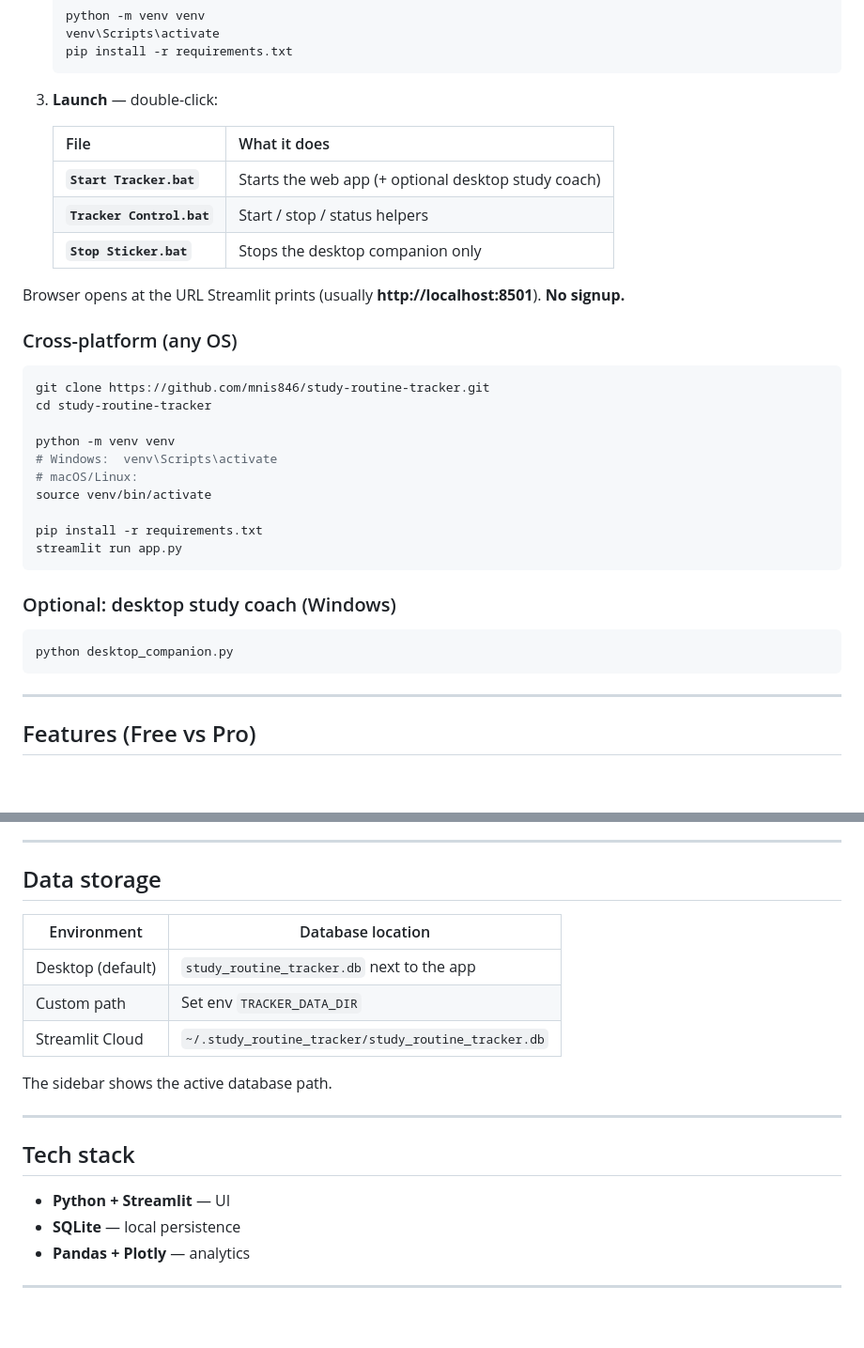
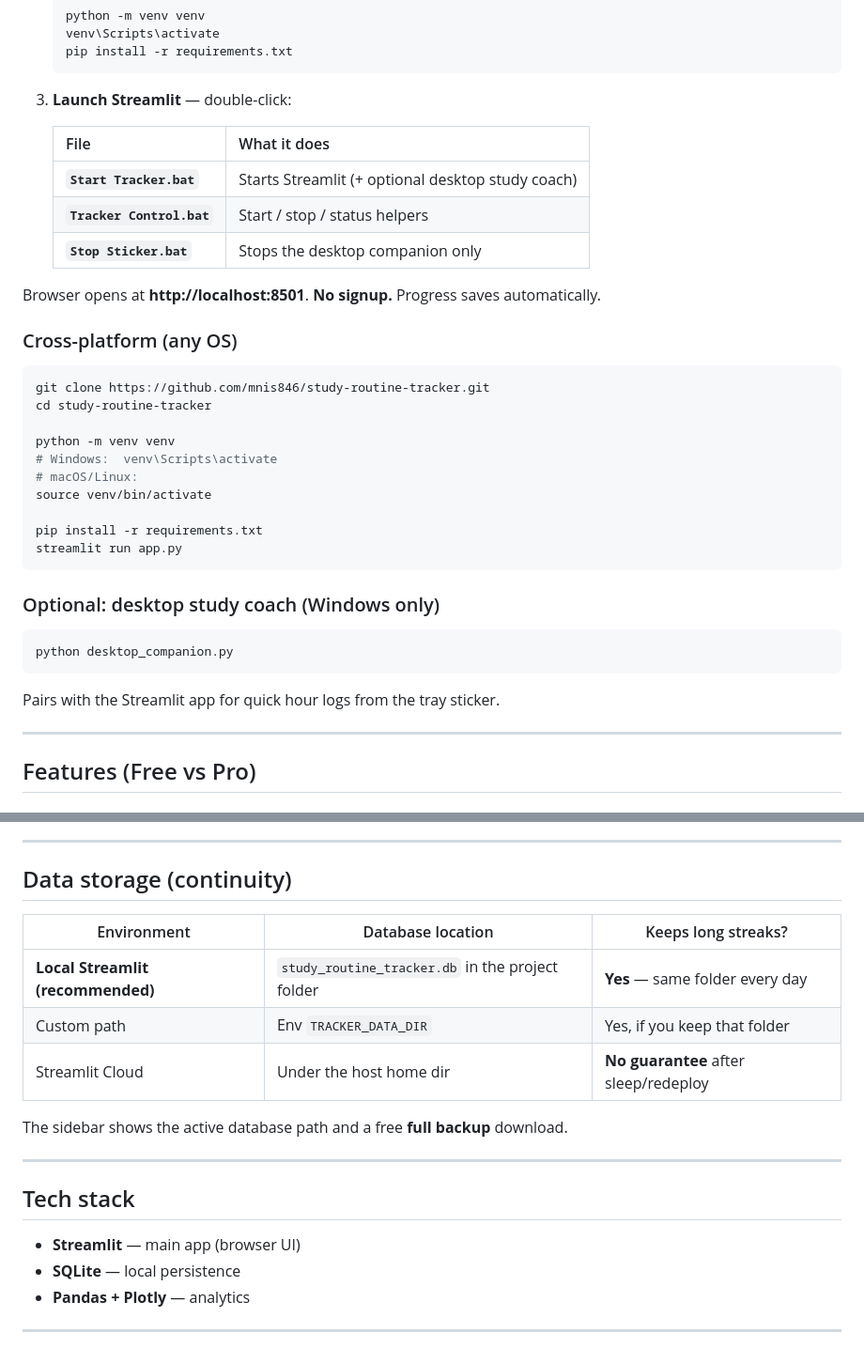
Before and after one commit to mnis846/study-routine-tracker, a Markdown page: README.md, 2 parts joined by grey strips. Shown at 94% size. GitHub-like rendering; blank space fills up the shorter version.

````diff
--- a/README.md
+++ b/README.md
@@ -85,15 +101,15 @@ Optional secrets for Pro unlock codes: see `.streamlit/secrets.toml.example` (or
    pip install -r requirements.txt
    ```
 
-3. **Launch** — double-click:
+3. **Launch Streamlit** — double-click:
 
    | File | What it does |
    | --- | --- |
-   | **`Start Tracker.bat`** | Starts the web app (+ optional desktop study coach) |
+   | **`Start Tracker.bat`** | Starts Streamlit (+ optional desktop study coach) |
    | **`Tracker Control.bat`** | Start / stop / status helpers |
    | **`Stop Sticker.bat`** | Stops the desktop companion only |
 
-Browser opens at the URL Streamlit prints (usually **http://localhost:8501**). **No signup.**
+Browser opens at **http://localhost:8501**. **No signup.** Progress saves automatically.
 
 ### Cross-platform (any OS)
 
@@ -110,11 +126,13 @@ pip install -r requirements.txt
 streamlit run app.py
 ```
 
-### Optional: desktop study coach (Windows)
+### Optional: desktop study coach (Windows only)
 
 ```bash
 python desktop_companion.py
 ```
+
+Pairs with the Streamlit app for quick hour logs from the tray sticker.
 
 ---
 
@@ -154,21 +172,21 @@ Unlock flow: pay (Razorpay link when configured) → enter unlock code in **Sett
 
 ---
 
-## Data storage
+## Data storage (continuity)
 
-| Environment | Database location |
-| --- | --- |
-| Desktop (default) | `study_routine_tracker.db` next to the app |
-| Custom path | Set env `TRACKER_DATA_DIR` |
-| Streamlit Cloud | `~/.study_routine_tracker/study_routine_tracker.db` |
+| Environment | Database location | Keeps long streaks? |
+| --- | --- | --- |
+| **Local Streamlit (recommended)** | `study_routine_tracker.db` in the project folder | **Yes** — same folder every day |
+| Custom path | Env `TRACKER_DATA_DIR` | Yes, if you keep that folder |
+| Streamlit Cloud | Under the host home dir | **No guarantee** after sleep/redeploy |
 
-The sidebar shows the active database path.
+The sidebar shows the active database path and a free **full backup** download.
 
 ---
 
 ## Tech stack
 
-- **Python + Streamlit** — UI
+- **Streamlit** — main app (browser UI)
 - **SQLite** — local persistence
 - **Pandas + Plotly** — analytics
 
````
Also changed, not shown: other parts of README.md (+32 -16 lines).
